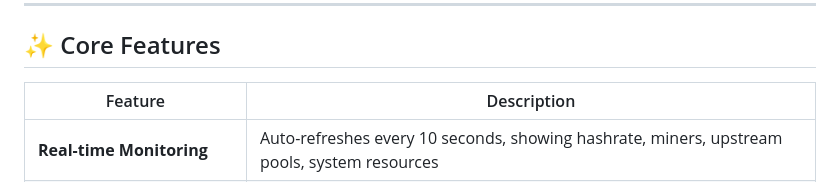
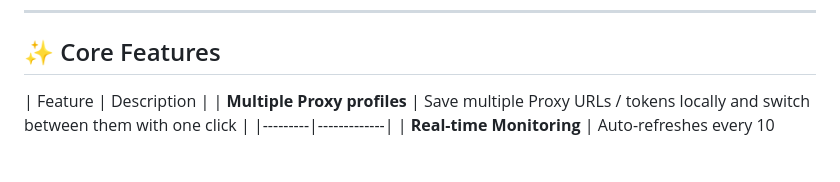
Before and after one commit to wjc2821296948/XMRig-Proxy-Dashboard, a Markdown page: README.en.md, the part around the change. Drawn GitHub-style; blank space fills up the shorter version.

```diff
--- a/README.en.md
+++ b/README.en.md
@@ -11,6 +11,7 @@
 ## ✨ Core Features
 
 | Feature | Description |
+| **Multiple Proxy profiles** | Save multiple Proxy URLs / tokens locally and switch between them with one click |
 |---------|-------------|
 | **Real-time Monitoring** | Auto-refreshes every 10 seconds, showing hashrate, miners, upstream pools, system resources |
 | **Zero-Knowledge Architecture** | Server **only serves static files**, **knows nothing** about your Proxy address, Token, or any config |
```
Also changed, not shown: README.md (+5 -4 lines).
